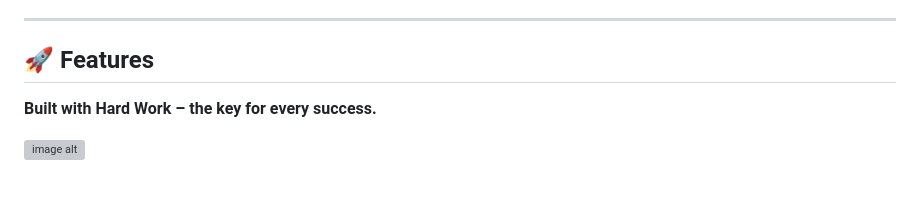
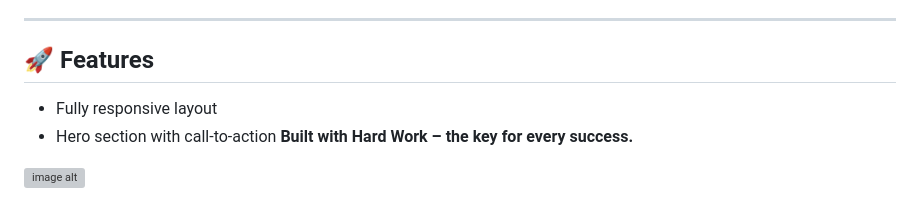
Before and after one commit to Amrenderkumar/gym-website, a Markdown page: README.md, the part around the change. GitHub-like rendering; grey boxes are pictures that could not be loaded.

```diff
--- a/README.md
+++ b/README.md
@@ -117,6 +117,8 @@ This project is licensed under the **MIT License**.
 ---
 
 ## 🚀 Features
+- Fully responsive layout
+- Hero section with call-to-action
 **Built with Hard Work – the key for every success.**
 
 ![image alt](https://github.com/Amrenderkumar/gym-website/blob/a66b4dd6e72052ab0751d33488529e335f4050bd/screenshort1.png)
```
